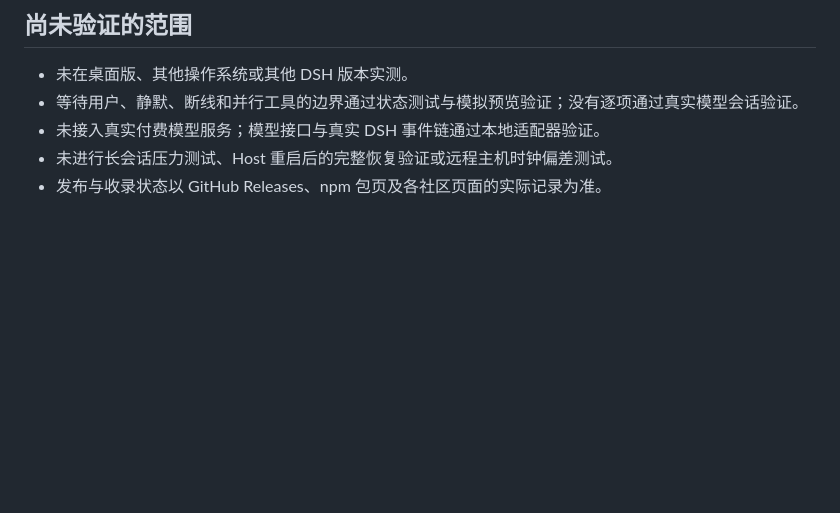
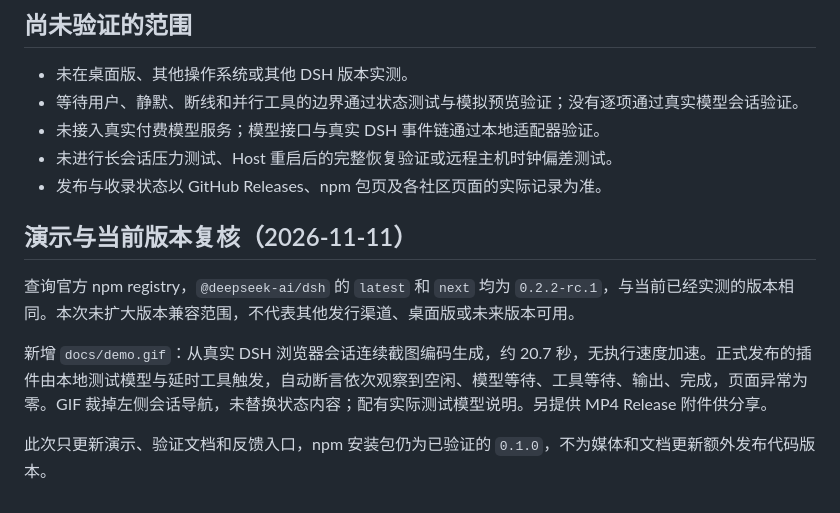
Before and after one commit to Yeti11H/dsh-task-pulse, a Markdown page: docs/verification.md, the part around the change. Drawn GitHub-style; blank space fills up the shorter version.

```diff
--- a/docs/verification.md
+++ b/docs/verification.md
@@ -48,3 +48,11 @@ GitHub Actions 检查通过。GitHub Release 下载附件与本地安装包的 S
 - 未接入真实付费模型服务；模型接口与真实 DSH 事件链通过本地适配器验证。
 - 未进行长会话压力测试、Host 重启后的完整恢复验证或远程主机时钟偏差测试。
 - 发布与收录状态以 GitHub Releases、npm 包页及各社区页面的实际记录为准。
+
+## 演示与当前版本复核（2026-11-11）
+
+查询官方 npm registry，`@deepseek-ai/dsh` 的 `latest` 和 `next` 均为 `0.2.2-rc.1`，与当前已经实测的版本相同。本次未扩大版本兼容范围，不代表其他发行渠道、桌面版或未来版本可用。
+
+新增 `docs/demo.gif`：从真实 DSH 浏览器会话连续截图编码生成，约 20.7 秒，无执行速度加速。正式发布的插件由本地测试模型与延时工具触发，自动断言依次观察到空闲、模型等待、工具等待、输出、完成，页面异常为零。GIF 裁掉左侧会话导航，未替换状态内容；配有实际测试模型说明。另提供 MP4 Release 附件供分享。
+
+此次只更新演示、验证文档和反馈入口，npm 安装包仍为已验证的 `0.1.0`，不为媒体和文档更新额外发布代码版本。
```
Also changed, not shown: README.en.md (+4 -2 lines), README.md (+4 -2 lines), docs/try-it.md (added, +79 -0 lines), docs/demo.gif (added), 1 other file.
